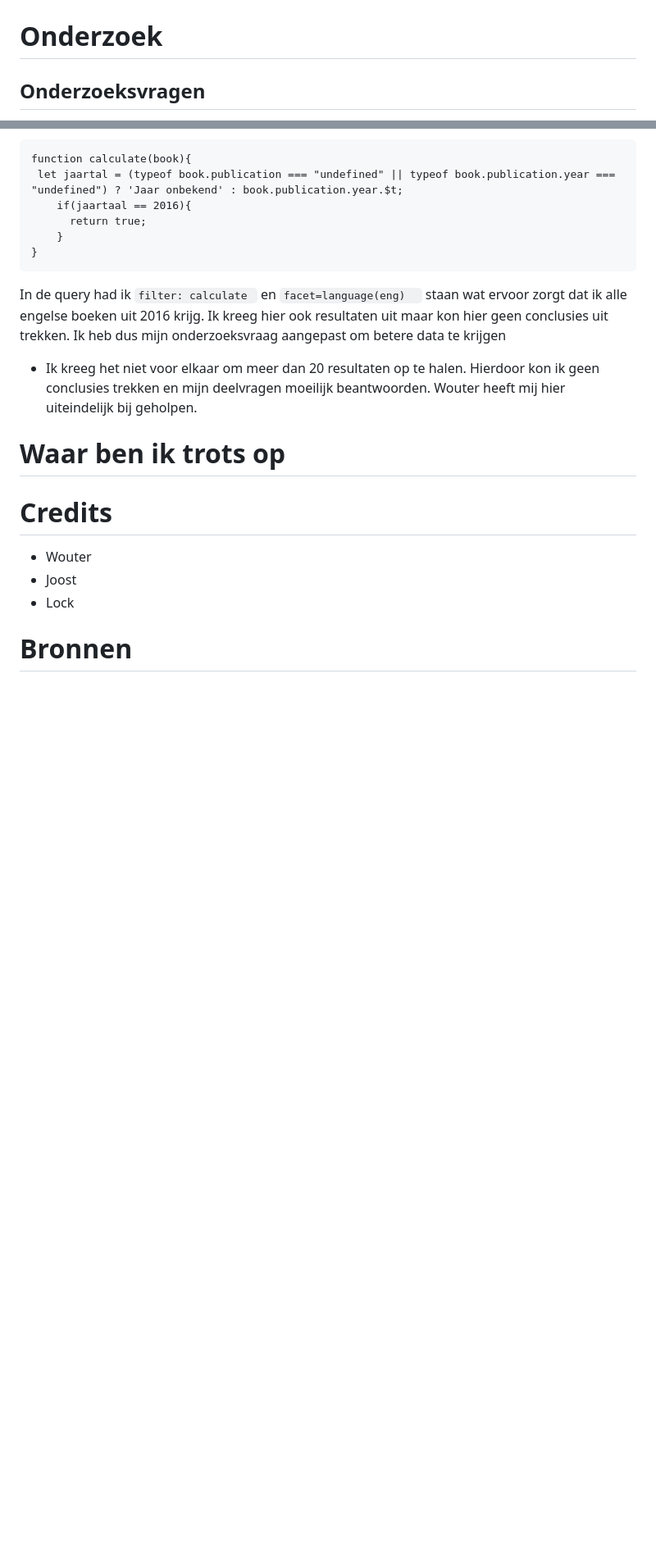
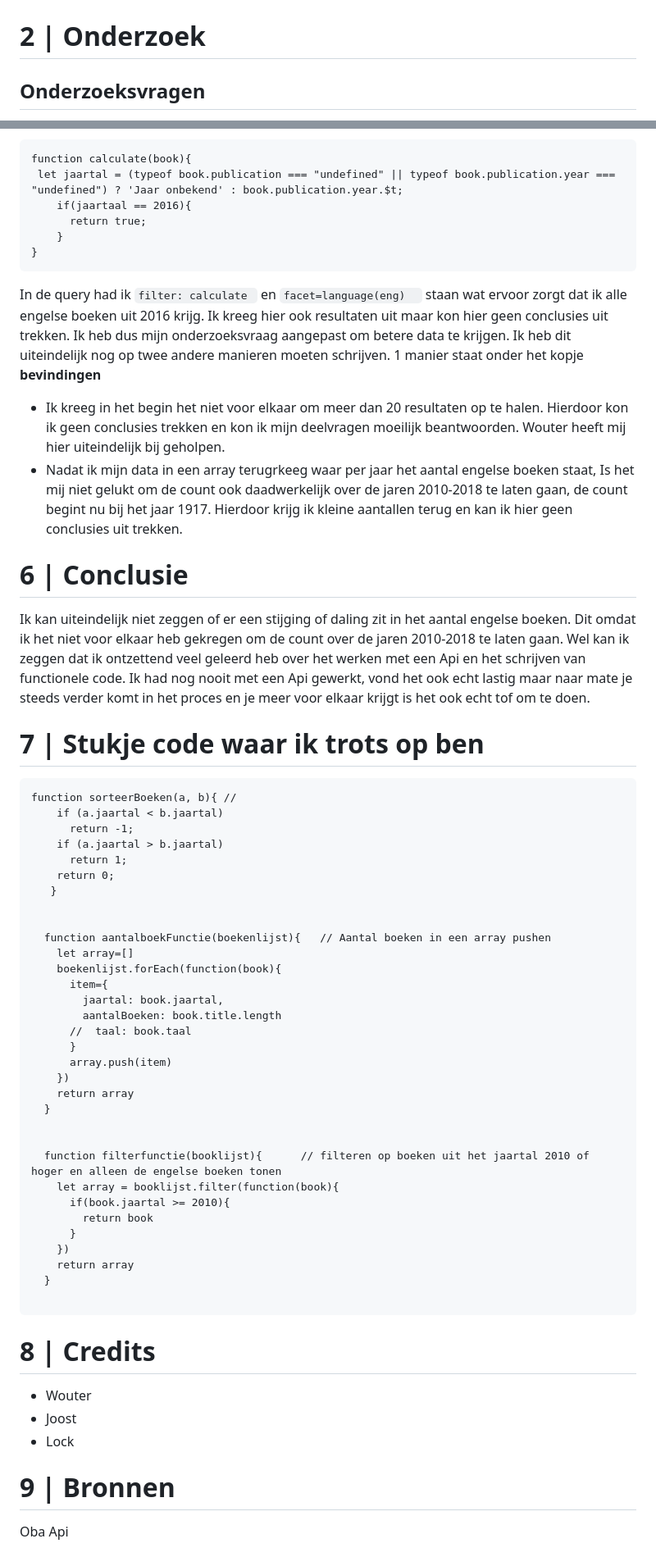
Before and after one commit to remcopasma/functional-programming, a Markdown page: readme.md, 2 parts joined by grey strips. Shown: that part at 82% size. Drawn GitHub-style; blank space fills up the shorter version.

````diff
--- a/readme.md
+++ b/readme.md
@@ -13,7 +15,7 @@ Tijdens het kijken naar de OBA API heb ik gekeken naar **Search**. Ik ben door d
 ![Search](./search.png)
 
 
-# Onderzoek
+# 2 | Onderzoek
 ## Onderzoeksvragen
 1. Is er in de afgelopen 8 jaar veel verschil gekomen in de hoeveelheid engelse boeken als je zoekt op het woord music?
 2. Is er stijgende lijn tussen te zien in het aantal Engelse boeken ten opzichte van de Nederlandse boeken als je zoekt op het woord muziek?
@@ -72,15 +93,54 @@ function calculate(book){
     }
 }
 ```
-In de query had ik ```filter: calculate ``` en ```facet=language(eng)  ``` staan wat ervoor zorgt dat ik alle engelse boeken uit 2016 krijg. Ik kreeg hier ook resultaten uit maar kon hier geen conclusies uit trekken. Ik heb dus mijn onderzoeksvraag aangepast om betere data te krijgen
-* Ik kreeg het niet voor elkaar om meer dan 20 resultaten op te halen. Hierdoor kon ik geen conclusies trekken en mijn deelvragen moeilijk beantwoorden. Wouter heeft mij hier uiteindelijk bij geholpen.
+In de query had ik ```filter: calculate ``` en ```facet=language(eng)  ``` staan wat ervoor zorgt dat ik alle engelse boeken uit 2016 krijg. Ik kreeg hier ook resultaten uit maar kon hier geen conclusies uit trekken. Ik heb dus mijn onderzoeksvraag aangepast om betere data te krijgen. Ik heb dit uiteindelijk nog op twee andere manieren moeten schrijven. 1 manier staat onder het kopje **bevindingen**
+* Ik kreeg in het begin het niet voor elkaar om meer dan 20 resultaten op te halen. Hierdoor kon ik geen conclusies trekken en kon ik mijn deelvragen moeilijk beantwoorden. Wouter heeft mij hier uiteindelijk bij geholpen.
+* Nadat ik mijn data in een array terugrkeeg waar per jaar het aantal engelse boeken staat, Is het mij niet gelukt om de count ook daadwerkelijk over de jaren 2010-2018 te laten gaan, de count begint nu bij het jaar 1917. Hierdoor krijg ik kleine aantallen terug en kan ik hier geen conclusies uit trekken.
+
+# 6 | Conclusie
+Ik kan uiteindelijk niet zeggen of er een stijging of daling zit in het aantal engelse boeken. Dit omdat ik het niet voor elkaar heb gekregen om de count over de jaren 2010-2018 te laten gaan. Wel kan ik zeggen dat ik ontzettend veel geleerd heb over het werken met een Api en het schrijven van functionele code. Ik had nog nooit met een Api gewerkt, vond het ook echt lastig maar naar mate je steeds verder komt in het proces en je meer voor elkaar krijgt is het ook echt tof om te doen.
 
 
-# Waar ben ik trots op
+# 7 | Stukje code waar ik trots op ben
+```
+function sorteerBoeken(a, b){ //
+    if (a.jaartal < b.jaartal)
+      return -1;
+    if (a.jaartal > b.jaartal)
+      return 1;
+    return 0;
+   }
 
-# Credits
+
+  function aantalboekFunctie(boekenlijst){   // Aantal boeken in een array pushen
+    let array=[]
+    boekenlijst.forEach(function(book){
+      item={
+        jaartal: book.jaartal,
+        aantalBoeken: book.title.length
+      //  taal: book.taal
+      }
+      array.push(item)
+    })
+    return array
+  }
+
+
+  function filterfunctie(booklijst){      // filteren op boeken uit het jaartal 2010 of hoger en alleen de engelse boeken tonen
+    let array = booklijst.filter(function(book){
+      if(book.jaartal >= 2010){
+        return book
+      }
+    })
+    return array
+  }
+
+```
+
+# 8 | Credits
 * Wouter
 * Joost
 * Lock
 
-# Bronnen
+# 9 | Bronnen
+Oba Api
````
Also changed, not shown: other parts of readme.md (+42 -21 lines), MeestRecenteCode.png (added).
